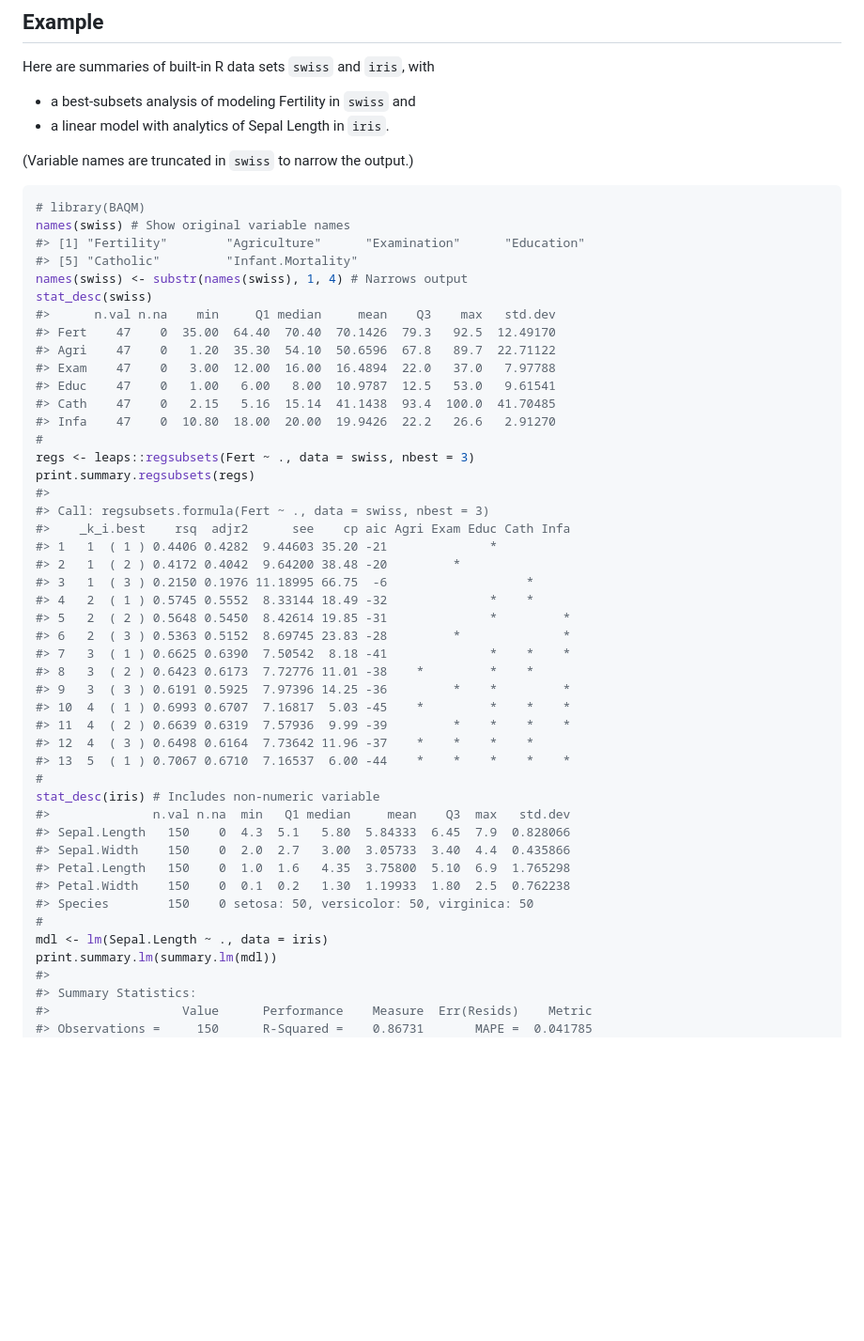
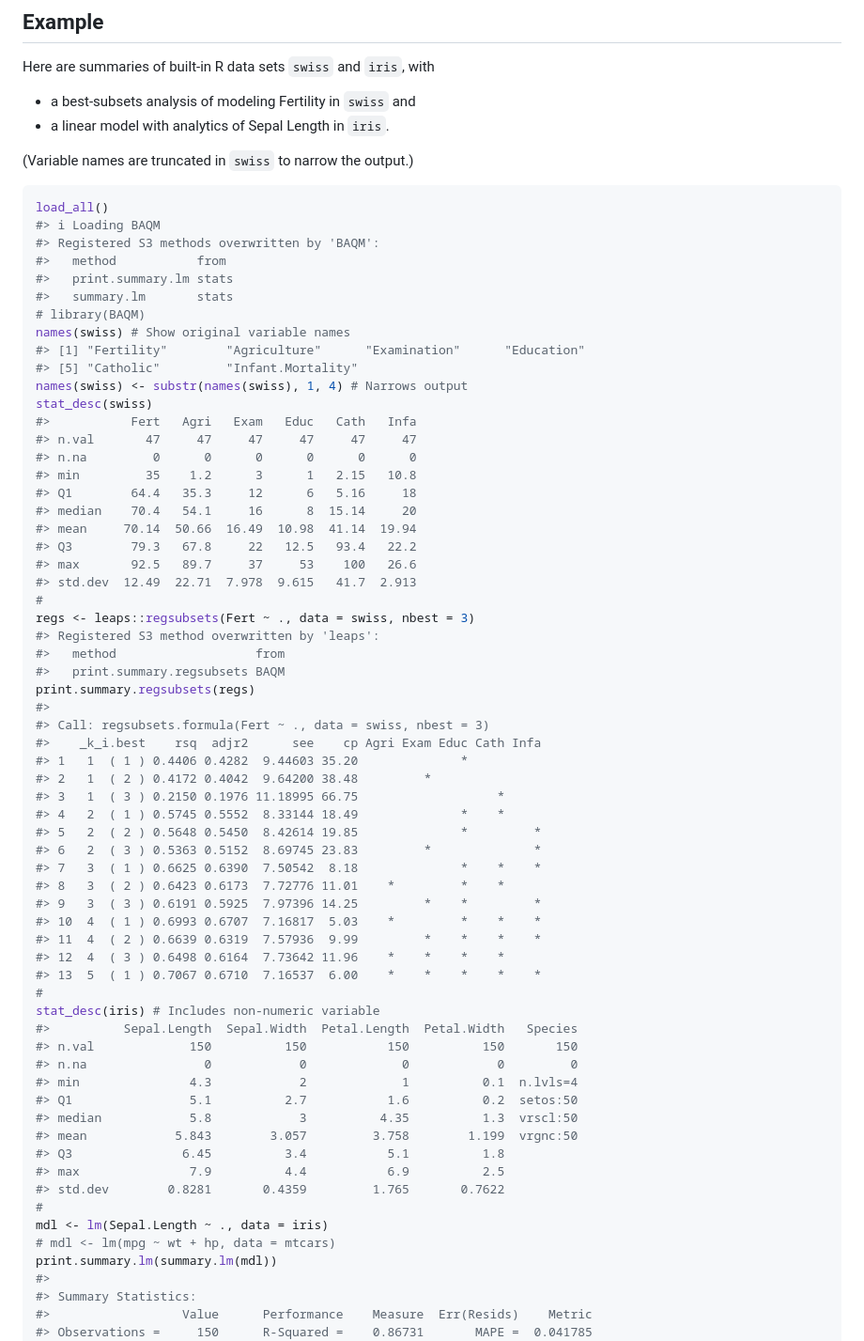
Before and after one commit to CPA-wrk/BAQM, a Markdown page: README.md, the part around the change printed below. Shown: that part at 94% size. Drawn GitHub-style; blank space fills up the shorter version.

````diff
--- a/README.md
+++ b/README.md
@@ -41,48 +42,65 @@ Here are summaries of built-in R data sets `swiss` and `iris`, with
 (Variable names are truncated in `swiss` to narrow the output.)
 
 ``` r
+load_all()
+#> ℹ Loading BAQM
+#> Registered S3 methods overwritten by 'BAQM':
+#>   method           from
+#>   print.summary.lm stats
+#>   summary.lm       stats
 # library(BAQM)
 names(swiss) # Show original variable names
 #> [1] "Fertility"        "Agriculture"      "Examination"      "Education"
 #> [5] "Catholic"         "Infant.Mortality"
 names(swiss) <- substr(names(swiss), 1, 4) # Narrows output
 stat_desc(swiss)
-#>      n.val n.na    min     Q1 median     mean    Q3    max   std.dev
-#> Fert    47    0  35.00  64.40  70.40  70.1426  79.3   92.5  12.49170
-#> Agri    47    0   1.20  35.30  54.10  50.6596  67.8   89.7  22.71122
-#> Exam    47    0   3.00  12.00  16.00  16.4894  22.0   37.0   7.97788
-#> Educ    47    0   1.00   6.00   8.00  10.9787  12.5   53.0   9.61541
-#> Cath    47    0   2.15   5.16  15.14  41.1438  93.4  100.0  41.70485
-#> Infa    47    0  10.80  18.00  20.00  19.9426  22.2   26.6   2.91270
+#>           Fert   Agri   Exam   Educ   Cath   Infa
+#> n.val       47     47     47     47     47     47
+#> n.na         0      0      0      0      0      0
+#> min         35    1.2      3      1   2.15   10.8
+#> Q1        64.4   35.3     12      6   5.16     18
+#> median    70.4   54.1     16      8  15.14     20
+#> mean     70.14  50.66  16.49  10.98  41.14  19.94
+#> Q3        79.3   67.8     22   12.5   93.4   22.2
+#> max       92.5   89.7     37     53    100   26.6
+#> std.dev  12.49  22.71  7.978  9.615   41.7  2.913
 #
 regs <- leaps::regsubsets(Fert ~ ., data = swiss, nbest = 3)
+#> Registered S3 method overwritten by 'leaps':
+#>   method                   from
+#>   print.summary.regsubsets BAQM
 print.summary.regsubsets(regs)
 #>
 #> Call: regsubsets.formula(Fert ~ ., data = swiss, nbest = 3)
-#>    _k_i.best    rsq  adjr2      see    cp aic Agri Exam Educ Cath Infa
-#> 1   1  ( 1 ) 0.4406 0.4282  9.44603 35.20 -21              *
-#> 2   1  ( 2 ) 0.4172 0.4042  9.64200 38.48 -20         *
-#> 3   1  ( 3 ) 0.2150 0.1976 11.18995 66.75  -6                   *
-#> 4   2  ( 1 ) 0.5745 0.5552  8.33144 18.49 -32              *    *
-#> 5   2  ( 2 ) 0.5648 0.5450  8.42614 19.85 -31              *         *
-#> 6   2  ( 3 ) 0.5363 0.5152  8.69745 23.83 -28         *              *
-#> 7   3  ( 1 ) 0.6625 0.6390  7.50542  8.18 -41              *    *    *
-#> 8   3  ( 2 ) 0.6423 0.6173  7.72776 11.01 -38    *         *    *
-#> 9   3  ( 3 ) 0.6191 0.5925  7.97396 14.25 -36         *    *         *
-#> 10  4  ( 1 ) 0.6993 0.6707  7.16817  5.03 -45    *         *    *    *
-#> 11  4  ( 2 ) 0.6639 0.6319  7.57936  9.99 -39         *    *    *    *
-#> 12  4  ( 3 ) 0.6498 0.6164  7.73642 11.96 -37    *    *    *    *
-#> 13  5  ( 1 ) 0.7067 0.6710  7.16537  6.00 -44    *    *    *    *    *
+#>    _k_i.best    rsq  adjr2      see    cp Agri Exam Educ Cath Infa
+#> 1   1  ( 1 ) 0.4406 0.4282  9.44603 35.20              *
+#> 2   1  ( 2 ) 0.4172 0.4042  9.64200 38.48         *
+#> 3   1  ( 3 ) 0.2150 0.1976 11.18995 66.75                   *
+#> 4   2  ( 1 ) 0.5745 0.5552  8.33144 18.49              *    *
+#> 5   2  ( 2 ) 0.5648 0.5450  8.42614 19.85              *         *
+#> 6   2  ( 3 ) 0.5363 0.5152  8.69745 23.83         *              *
+#> 7   3  ( 1 ) 0.6625 0.6390  7.50542  8.18              *    *    *
+#> 8   3  ( 2 ) 0.6423 0.6173  7.72776 11.01    *         *    *
+#> 9   3  ( 3 ) 0.6191 0.5925  7.97396 14.25         *    *         *
+#> 10  4  ( 1 ) 0.6993 0.6707  7.16817  5.03    *         *    *    *
+#> 11  4  ( 2 ) 0.6639 0.6319  7.57936  9.99         *    *    *    *
+#> 12  4  ( 3 ) 0.6498 0.6164  7.73642 11.96    *    *    *    *
+#> 13  5  ( 1 ) 0.7067 0.6710  7.16537  6.00    *    *    *    *    *
 #
 stat_desc(iris) # Includes non-numeric variable
-#>              n.val n.na  min   Q1 median     mean    Q3  max   std.dev
-#> Sepal.Length   150    0  4.3  5.1   5.80  5.84333  6.45  7.9  0.828066
-#> Sepal.Width    150    0  2.0  2.7   3.00  3.05733  3.40  4.4  0.435866
-#> Petal.Length   150    0  1.0  1.6   4.35  3.75800  5.10  6.9  1.765298
-#> Petal.Width    150    0  0.1  0.2   1.30  1.19933  1.80  2.5  0.762238
-#> Species        150    0 setosa: 50, versicolor: 50, virginica: 50
+#>          Sepal.Length  Sepal.Width  Petal.Length  Petal.Width   Species
+#> n.val             150          150           150          150       150
+#> n.na                0            0             0            0         0
+#> min               4.3            2             1          0.1  n.lvls=4
+#> Q1                5.1          2.7           1.6          0.2  setos:50
+#> median            5.8            3          4.35          1.3  vrscl:50
+#> mean            5.843        3.057         3.758        1.199  vrgnc:50
+#> Q3               6.45          3.4           5.1          1.8
+#> max               7.9          4.4           6.9          2.5
+#> std.dev        0.8281       0.4359         1.765       0.7622
 #
 mdl <- lm(Sepal.Length ~ ., data = iris)
+# mdl <- lm(mpg ~ wt + hp, data = mtcars)
 print.summary.lm(summary.lm(mdl))
 #>
 #> Summary Statistics:
````
Also changed, not shown: other parts of README.md (+7 -6 lines), man/figures/README-example-1.png, 3 other files.
